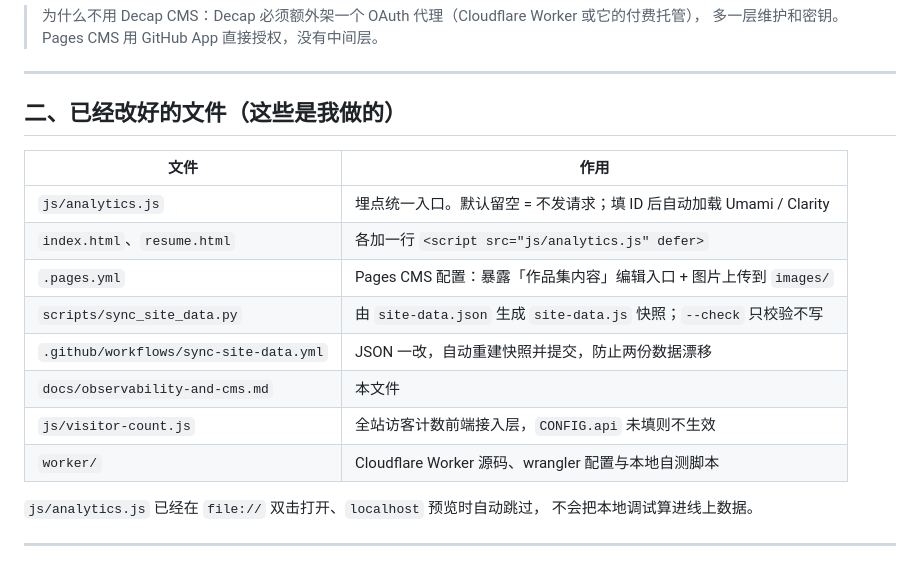
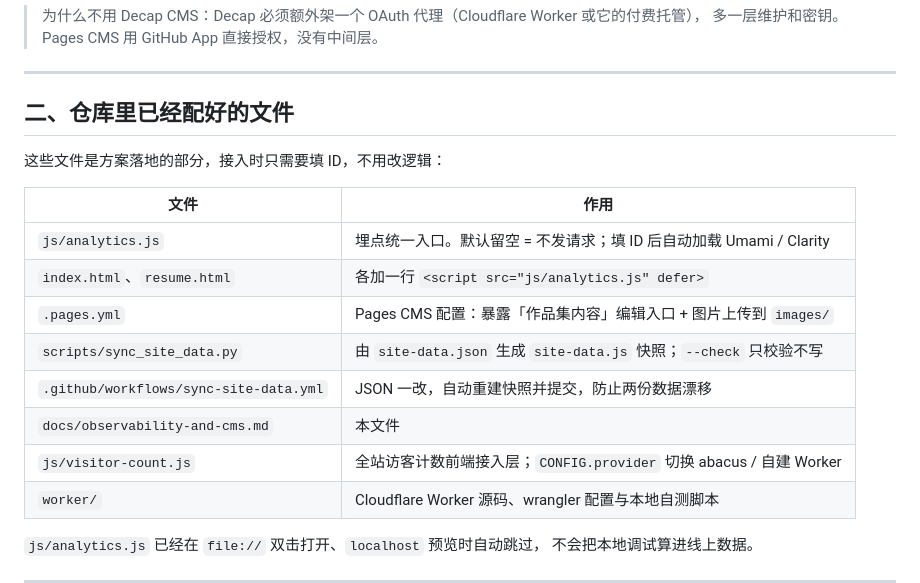
Before and after one commit to shenge-work/shenge-work.github.io, a Markdown page: docs/observability-and-cms.md, the part around one of its changes. GitHub-like rendering; blank space fills up the shorter version.

```diff
--- a/docs/observability-and-cms.md
+++ b/docs/observability-and-cms.md
@@ -82,7 +111,9 @@ Clarity 免费、不限流量，但录屏默认保留一段时间（以官网为
 
 ---
 
-## 二、已经改好的文件（这些是我做的）
+## 二、仓库里已经配好的文件
+
+这些文件是方案落地的部分，接入时只需要填 ID，不用改逻辑：
 
 | 文件 | 作用 |
 |---|---|
@@ -92,7 +123,7 @@ Clarity 免费、不限流量，但录屏默认保留一段时间（以官网为
 | `scripts/sync_site_data.py` | 由 `site-data.json` 生成 `site-data.js` 快照；`--check` 只校验不写 |
 | `.github/workflows/sync-site-data.yml` | JSON 一改，自动重建快照并提交，防止两份数据漂移 |
 | `docs/observability-and-cms.md` | 本文件 |
-| `js/visitor-count.js` | 全站访客计数前端接入层，`CONFIG.api` 未填则不生效 |
+| `js/visitor-count.js` | 全站访客计数前端接入层；`CONFIG.provider` 切换 abacus / 自建 Worker |
 | `worker/` | Cloudflare Worker 源码、wrangler 配置与本地自测脚本 |
 
 `js/analytics.js` 已经在 `file://` 双击打开、`localhost` 预览时自动跳过，
```
Also changed, not shown: other parts of docs/observability-and-cms.md (+38 -7 lines), README.md (+42 -27 lines).
